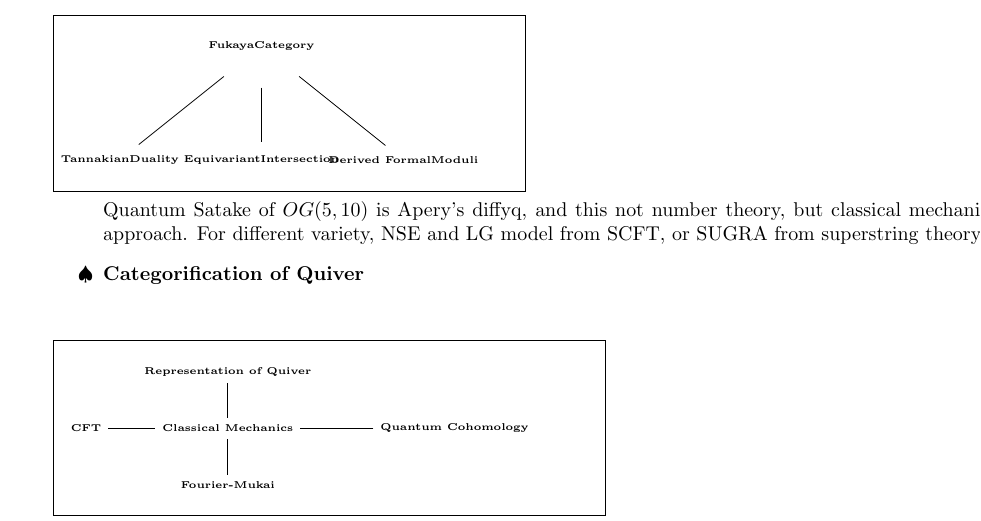
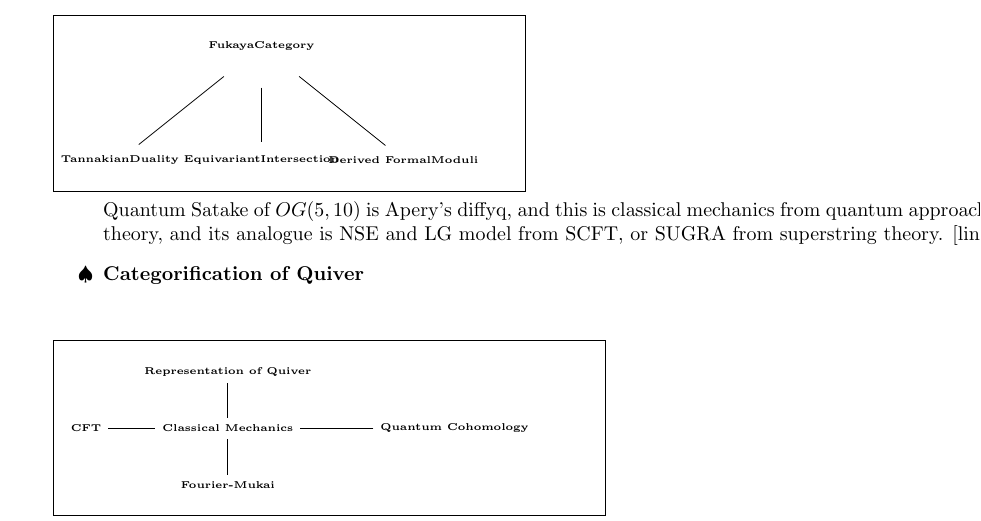
Before and after one commit to kojisunami/kojisunami.github.io, a LaTeX document (index.tex): part of page 1 of 3, cut so that both start at the same text. Compiled offline with pdfLaTeX.

Commit message:
uploading

```diff
--- a/index.tex
+++ b/index.tex
@@ -82,8 +82,8 @@ For Proving HMS 3: If all symplectic are somewhat cotangent, Nadler-Zaslow might
 \end{tikzpicture}
 \end{wrapfigure}
 
-Quantum Satake of $OG(5,10)$ is Apery's diffyq, and this not number theory, but classical mechanics from quantum approach.
-For different variety, NSE and LG model from SCFT, or SUGRA from superstring theory. [link]
+Quantum Satake of $OG(5,10)$ is Apery's diffyq, and this is classical mechanics from quantum approach and not number theory,
+and its analogue is NSE and LG model from SCFT, or SUGRA from superstring theory. [link]
 
 \item \textbf{Categorification of Quiver} \\
 
```
Also changed, not shown: 1 other file.
